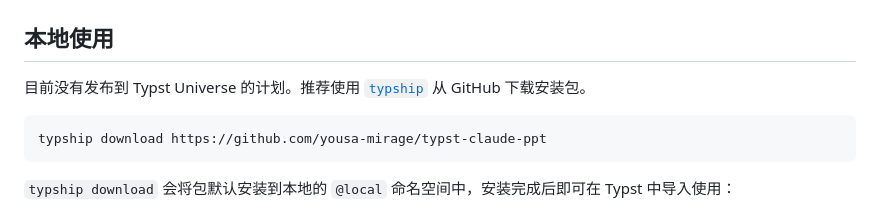
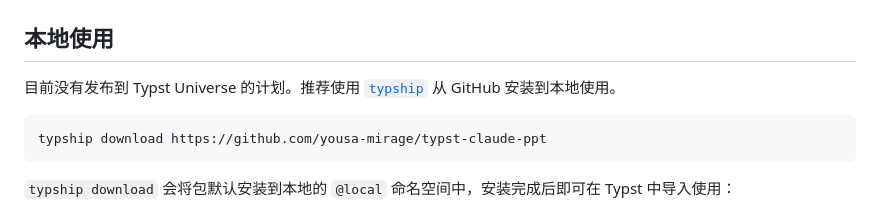
Before and after one commit to Yousa-Mirage/typst-claude-ppt, a Markdown page: README.md, the part around the change. Rendered like a GitHub page.

````diff
--- a/README.md
+++ b/README.md
@@ -17,7 +17,7 @@
 
 ## 本地使用
 
-目前没有发布到 Typst Universe 的计划。推荐使用 [`typship`](https://github.com/sjfhsjfh/typship) 从 GitHub 下载安装包。
+目前没有发布到 Typst Universe 的计划。推荐使用 [`typship`](https://github.com/sjfhsjfh/typship) 从 GitHub 安装到本地使用。
 
 ```sh
 typship download https://github.com/yousa-mirage/typst-claude-ppt
````
